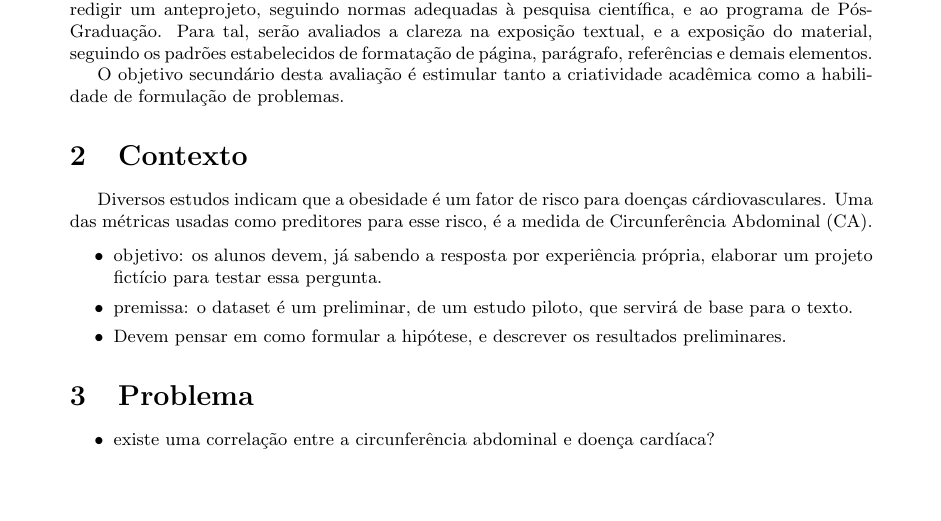
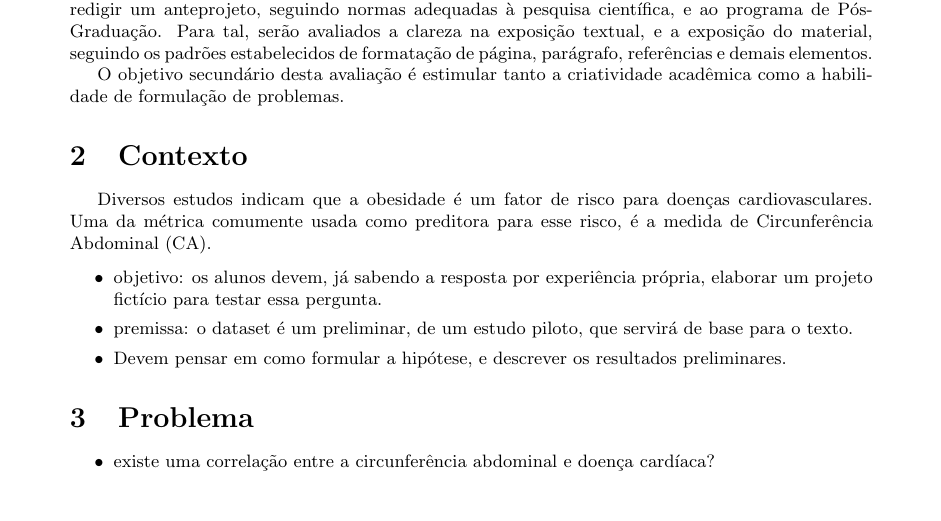
Before and after one commit to philsf/Metodologia_Cientifica, a LaTeX document (Trabalhos/MC-Avaliacao_parcial.tex): part of page 2 of 3, cut so that both start at the same text. Compiled offline with pdfLaTeX.

Commit message:
* Trabalhos/MC-Avaliacao_parcial.tex: Pequenas correções

```diff
--- a/Trabalhos/MC-Avaliacao_parcial.tex
+++ b/Trabalhos/MC-Avaliacao_parcial.tex
@@ -124,8 +124,9 @@ acadêmica como a habilidade de formulação de problemas.
 \section{Contexto}
 
 Diversos estudos indicam que a obesidade é um fator de risco para
-doenças cárdiovasculares. Uma das métricas usadas como preditores para
-esse risco, é a medida de Circunferência Abdominal (CA).
+doenças cardiovasculares. Uma da métrica comumente usada como
+preditora para esse risco, é a medida de Circunferência Abdominal
+(CA).
 
 \begin{itemize}
 \item objetivo: os alunos devem, já sabendo a resposta por experiência
```
